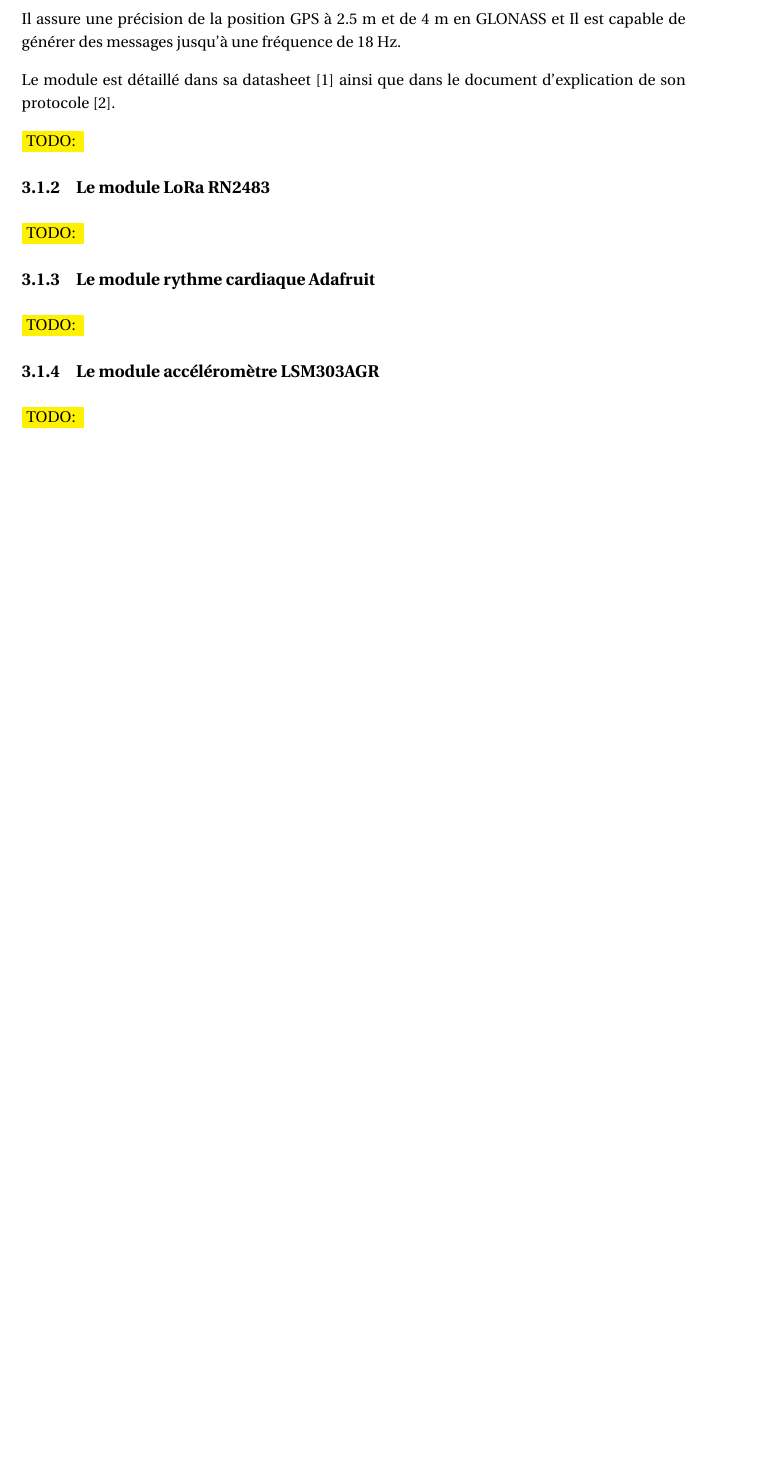
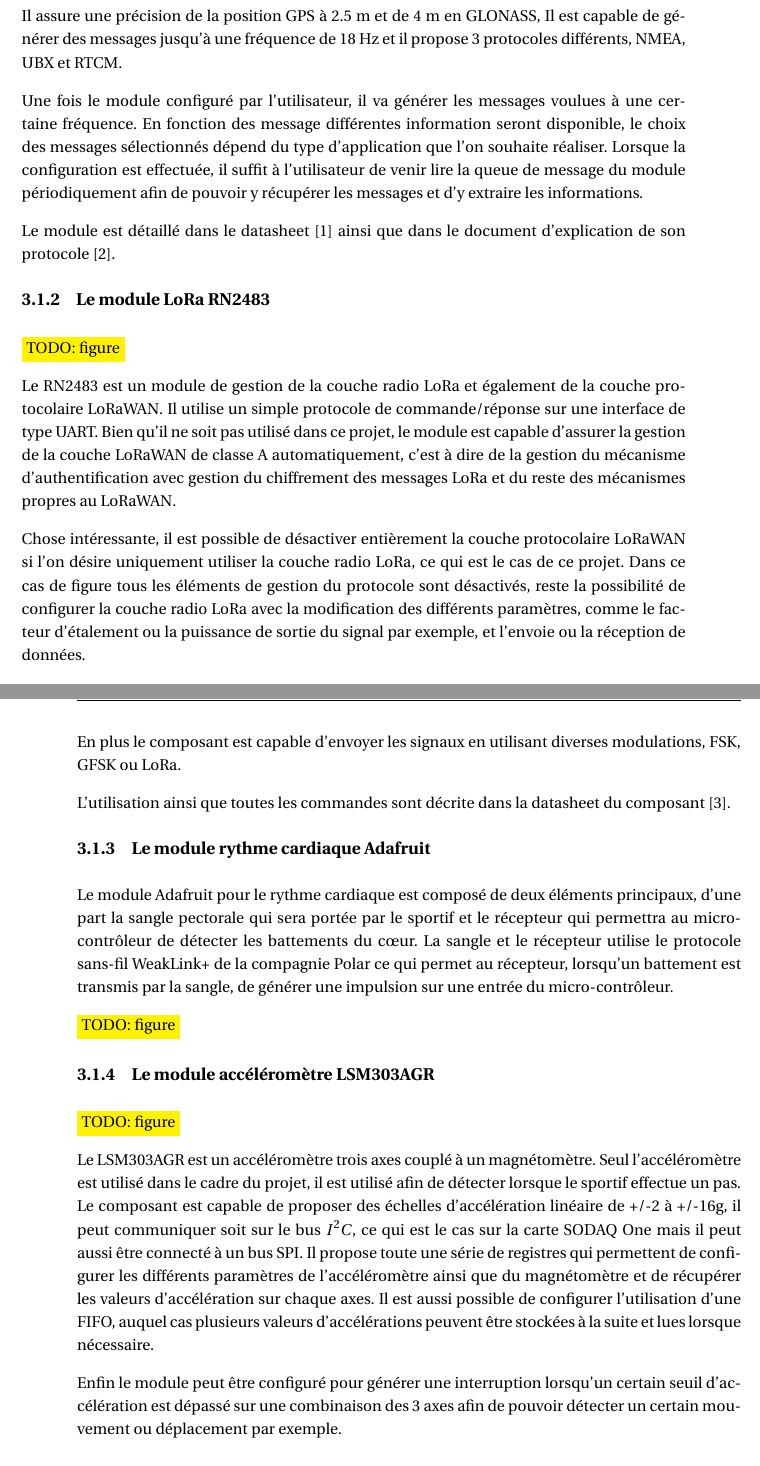
Before and after one commit to leodido99/TravailBachelor, a LaTeX book (documents/memoire/TB_Bise_Leonard_Memoire.tex, which reads documents/memoire/chapters/capteur.tex): part of page 17 of 53 before the commit and two parts of pages 17 and 18 of 53 after it, the two joined at a grey line, cut so that both start at the same text, the shorter picture padded with empty space. Compiled offline with pdfLaTeX.

Commit message:
Work on capteur

```diff
--- a/documents/memoire/chapters/capteur.tex
+++ b/documents/memoire/chapters/capteur.tex
@@ -77,27 +77,43 @@ Le schéma block~\ref{fig:schema_block_sodaq} présente les différents modules
 
 \subsection{Le module GPS UBloxEVA8M}\label{ch:module_ubloxeva8m}
 
+\todo{figure}
+
 Le EVA8M de la compagnie UBlox est un module GPS à haute précision et qui propose 8 moteurs de positionnement avec des performances très intéressantes. Il est capable de gérer les signaux GPS, GLONASS, QZSS et SBAS et dispose d'une sensibilité très haute de -164 dBm. Son temps d'acquisition de la position est minime et il dispose de mécanisme d'optimisation de la consommation d'énergie.
 
 Ce module est très simple d'utilisation, dispose de son propre oscillateur et pour la plupart des applications il ne requiert qu'une antenne GNSS externe. De plus il propose plusieurs interfaces différentes, SPI, USB, $I^{2}C$ et UART.
 
-Il assure une précision de la position GPS à 2.5 m et de 4 m en GLONASS et Il est capable de générer des messages jusqu'à une fréquence de 18 Hz.
+Il assure une précision de la position GPS à 2.5 m et de 4 m en GLONASS, Il est capable de générer des messages jusqu'à une fréquence de 18 Hz et il propose 3 protocoles différents, NMEA, UBX et RTCM.
 
-Le module est détaillé dans sa datasheet \cite{ublox-datasheet} ainsi que dans le document d'explication de son protocole \cite{ublox-protocol}.
+Une fois le module configuré par l'utilisateur, il va générer les messages voulues à une certaine fréquence. En fonction des message différentes information seront disponible, le choix des messages sélectionnés dépend du type d'application que l'on souhaite réaliser. Lorsque la configuration est effectuée, il suffit à l'utilisateur de venir lire la queue de message du module périodiquement afin de pouvoir y récupérer les messages et d'y extraire les informations.
 
-\todo{}
+Le module est détaillé dans le datasheet \cite{ublox-datasheet} ainsi que dans le document d'explication de son protocole \cite{ublox-protocol}.
 
 \subsection{Le module LoRa RN2483}\label{ch:module_rn2483}
 
-\todo{}
+\todo{figure}
+
+Le RN2483 est un module de gestion de la couche radio LoRa et également de la couche protocolaire LoRaWAN. Il utilise un simple protocole de commande/réponse sur une interface de type UART. Bien qu'il ne soit pas utilisé dans ce projet, le module est capable d'assurer la gestion de la couche LoRaWAN de classe A automatiquement, c'est à dire de la gestion du mécanisme d'authentification avec gestion du chiffrement des messages LoRa et du reste des mécanismes propres au LoRaWAN.
+
+Chose intéressante, il est possible de désactiver entièrement la couche protocolaire LoRaWAN si l'on désire uniquement utiliser la couche radio LoRa, ce qui est le cas de ce projet. Dans ce cas de figure tous les éléments de gestion du protocole sont désactivés, reste la possibilité de configurer la couche radio LoRa avec la modification des différents paramètres, comme le facteur d'étalement ou la puissance de sortie du signal par exemple, et l'envoie ou la réception de données.
+
+En plus le composant est capable d'envoyer les signaux en utilisant diverses modulations, FSK, GFSK ou LoRa.
+
+L'utilisation ainsi que toutes les commandes sont décrite dans la datasheet du composant \cite{rn2483-datasheet}.
 
 \subsection{Le module rythme cardiaque Adafruit}\label{ch:module_hr}
 
-\todo{}
+Le module Adafruit pour le rythme cardiaque est composé de deux éléments principaux, d'une part la sangle pectorale qui sera portée par le sportif et le récepteur qui permettra au micro-contrôleur de détecter les battements du cœur. La sangle et le récepteur utilise le protocole sans-fil WeakLink+ de la compagnie Polar ce qui permet au récepteur, lorsqu'un battement est transmis par la sangle, de générer une impulsion sur une entrée du micro-contrôleur.
+
+\todo{figure}
 
 \subsection{Le module accéléromètre LSM303AGR}\label{ch:module_lsm303agr}
 
-\todo{}
+\todo{figure}
+
+Le LSM303AGR est un accéléromètre trois axes couplé à un magnétomètre. Seul l'accéléromètre est utilisé dans le cadre du projet, il est utilisé afin de détecter lorsque le sportif effectue un pas. Le composant est capable de proposer des échelles d'accélération linéaire de +/-2 à +/-16g, il peut communiquer soit sur le bus $I^{2}C$, ce qui est le cas sur la carte SODAQ One mais il peut aussi être connecté à un bus SPI. Il propose toute une série de registres qui permettent de configurer les différents paramètres de l'accéléromètre ainsi que du magnétomètre et de récupérer les valeurs d'accélération sur chaque axes. Il est aussi possible de configurer l'utilisation d'une FIFO, auquel cas plusieurs valeurs d'accélérations peuvent être stockées à la suite et lues lorsque nécessaire.
+
+Enfin le module peut être configuré pour générer une interruption lorsqu'un certain seuil d'accélération est dépassé sur une combinaison des 3 axes afin de pouvoir détecter un certain mouvement ou déplacement par exemple.
 
 \subsection{La batterie}
 
```
